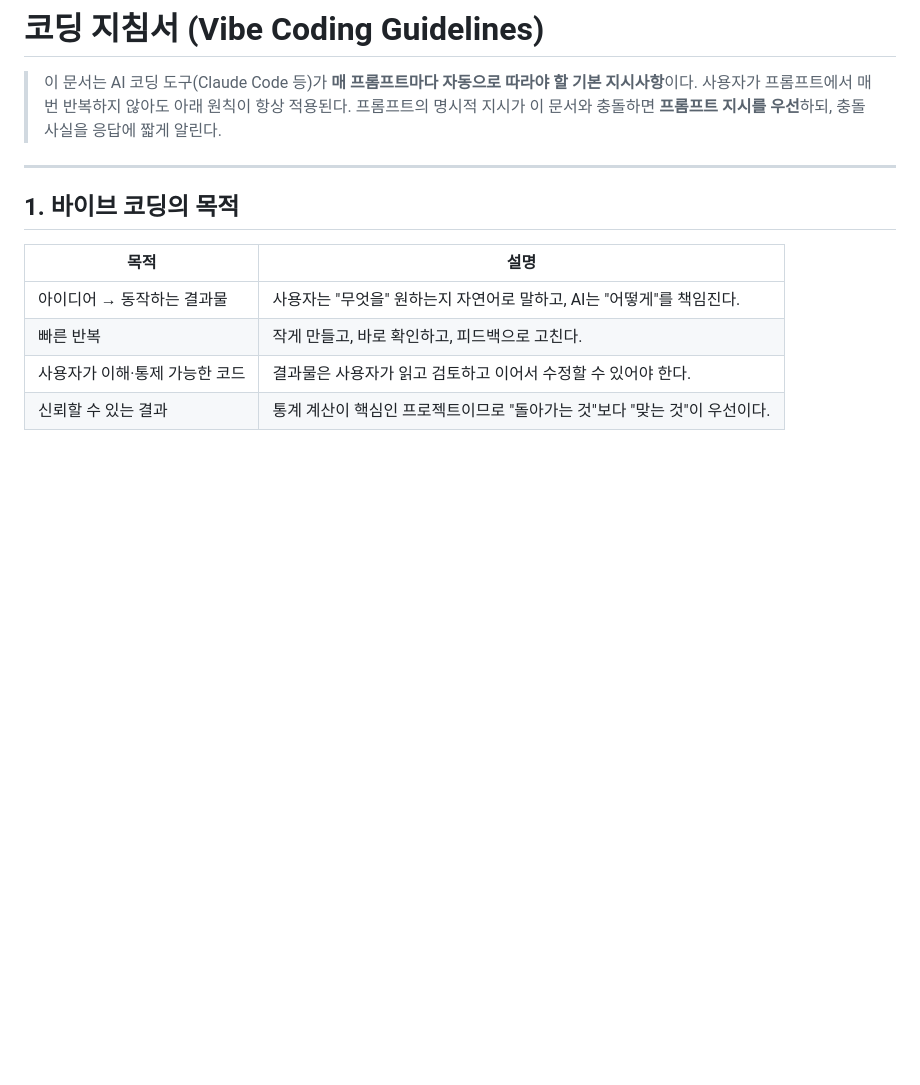
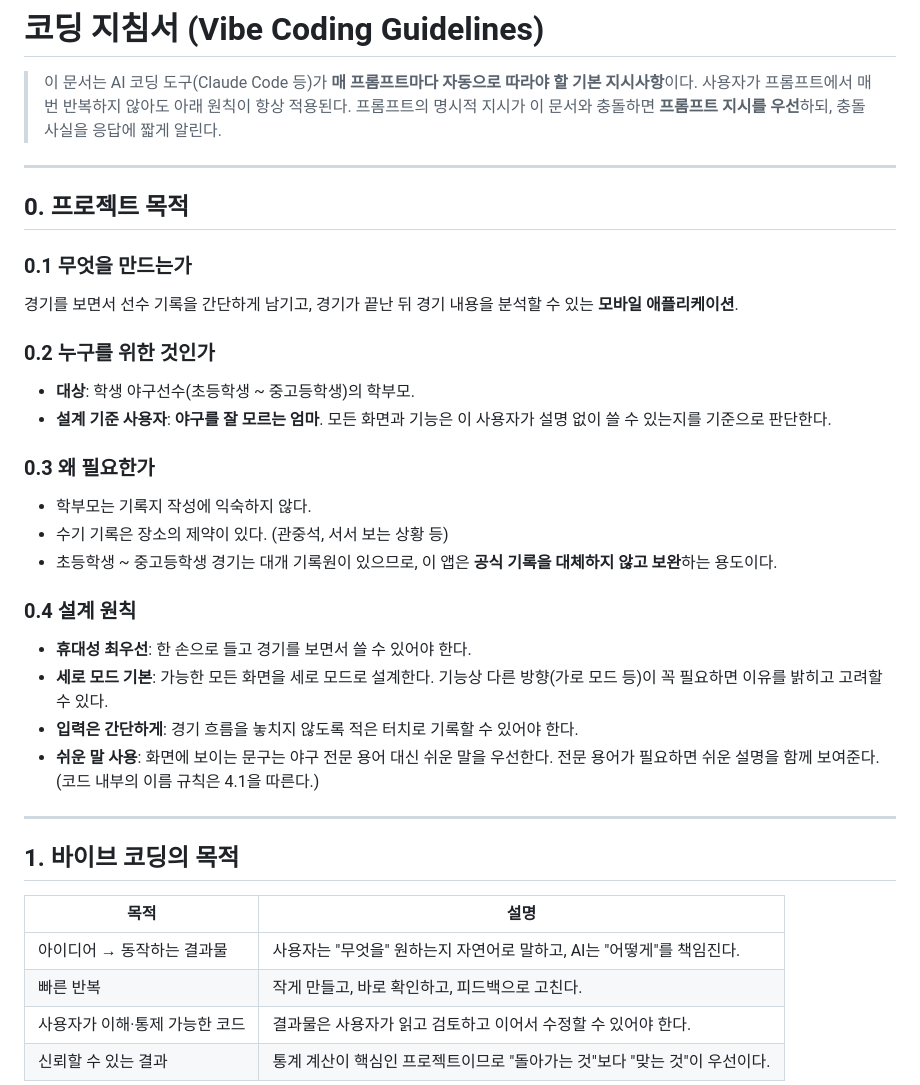
Before and after one commit to Hoyasiro/baseball_counter_stat_cal, a Markdown page: CLAUDE.md, the part around the change. Drawn GitHub-style; blank space fills up the shorter version.

Commit message:
docs: 코딩 지침서 갱신 (프로젝트 목적·대상·설계 원칙 추가)
Co-Authored-By: Claude Opus 5.5 <noreply@anthropic.com>
Claude-Session: https://claude.ai/code/session_01EWKJfAha6pwPFpmUnfqK2T

```diff
--- a/CLAUDE.md
+++ b/CLAUDE.md
@@ -3,6 +3,28 @@
 > 이 문서는 AI 코딩 도구(Claude Code 등)가 **매 프롬프트마다 자동으로 따라야 할 기본 지시사항**이다.
 > 사용자가 프롬프트에서 매번 반복하지 않아도 아래 원칙이 항상 적용된다.
 > 프롬프트의 명시적 지시가 이 문서와 충돌하면 **프롬프트 지시를 우선**하되, 충돌 사실을 응답에 짧게 알린다.
+
+---
+
+## 0. 프로젝트 목적
+
+### 0.1 무엇을 만드는가
+경기를 보면서 선수 기록을 간단하게 남기고, 경기가 끝난 뒤 경기 내용을 분석할 수 있는 **모바일 애플리케이션**.
+
+### 0.2 누구를 위한 것인가
+- **대상**: 학생 야구선수(초등학생 ~ 중고등학생)의 학부모.
+- **설계 기준 사용자**: **야구를 잘 모르는 엄마**. 모든 화면과 기능은 이 사용자가 설명 없이 쓸 수 있는지를 기준으로 판단한다.
+
+### 0.3 왜 필요한가
+- 학부모는 기록지 작성에 익숙하지 않다.
+- 수기 기록은 장소의 제약이 있다. (관중석, 서서 보는 상황 등)
+- 초등학생 ~ 중고등학생 경기는 대개 기록원이 있으므로, 이 앱은 **공식 기록을 대체하지 않고 보완**하는 용도이다.
+
+### 0.4 설계 원칙
+- **휴대성 최우선**: 한 손으로 들고 경기를 보면서 쓸 수 있어야 한다.
+- **세로 모드 기본**: 가능한 모든 화면을 세로 모드로 설계한다. 기능상 다른 방향(가로 모드 등)이 꼭 필요하면 이유를 밝히고 고려할 수 있다.
+- **입력은 간단하게**: 경기 흐름을 놓치지 않도록 적은 터치로 기록할 수 있어야 한다.
+- **쉬운 말 사용**: 화면에 보이는 문구는 야구 전문 용어 대신 쉬운 말을 우선한다. 전문 용어가 필요하면 쉬운 설명을 함께 보여준다. (코드 내부의 이름 규칙은 4.1을 따른다.)
 
 ---
 
```
